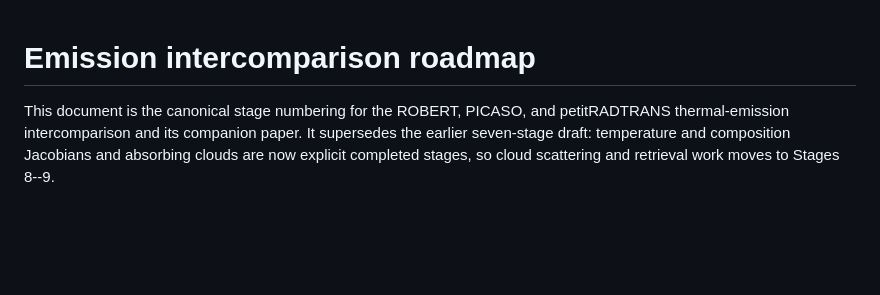
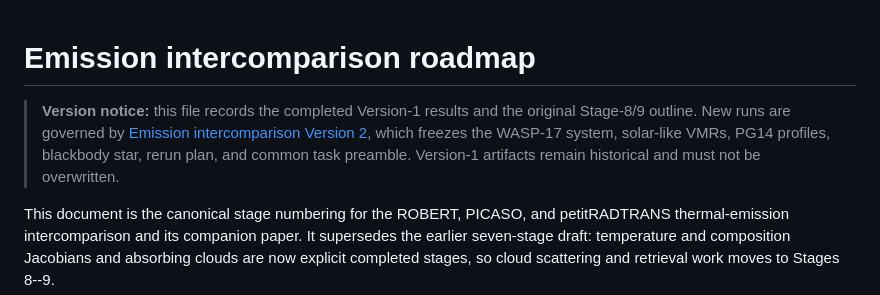
Before and after one commit to astrojaket/ROBERT-code, a Markdown page: docs/emission_intercomparison_roadmap.md, the part around the change. Drawn GitHub-style; blank space fills up the shorter version.

Commit message:
docs: define emission intercomparison version 2

```diff
--- a/docs/emission_intercomparison_roadmap.md
+++ b/docs/emission_intercomparison_roadmap.md
@@ -1,4 +1,11 @@
 # Emission intercomparison roadmap
+
+> **Version notice:** this file records the completed Version-1 results and the
+> original Stage-8/9 outline.  New runs are governed by
+> [Emission intercomparison Version 2](emission_intercomparison_version_2.md),
+> which freezes the WASP-17 system, solar-like VMRs, PG14 profiles, blackbody
+> star, rerun plan, and common task preamble.  Version-1 artifacts remain
+> historical and must not be overwritten.
 
 This document is the canonical stage numbering for the ROBERT, PICASO, and
 petitRADTRANS thermal-emission intercomparison and its companion paper.  It
```
Also changed, not shown: docs/emission_intercomparison_version_2.md (added, +501 -0 lines).
